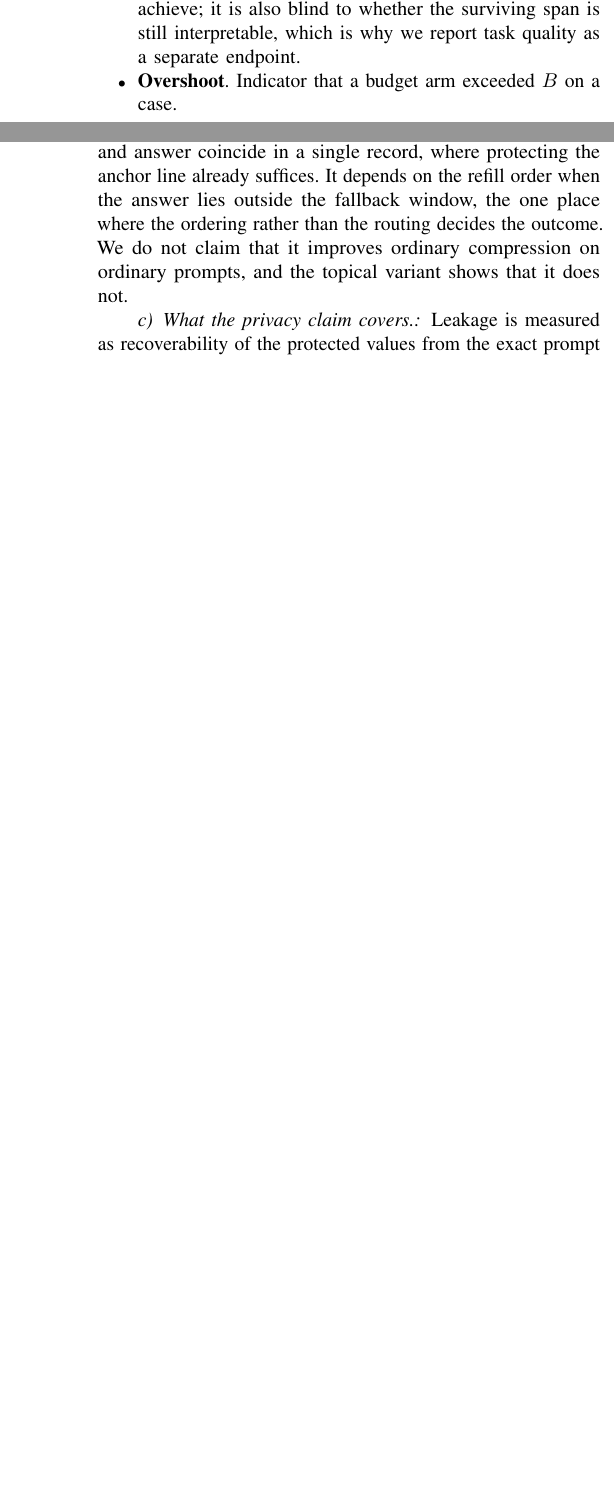
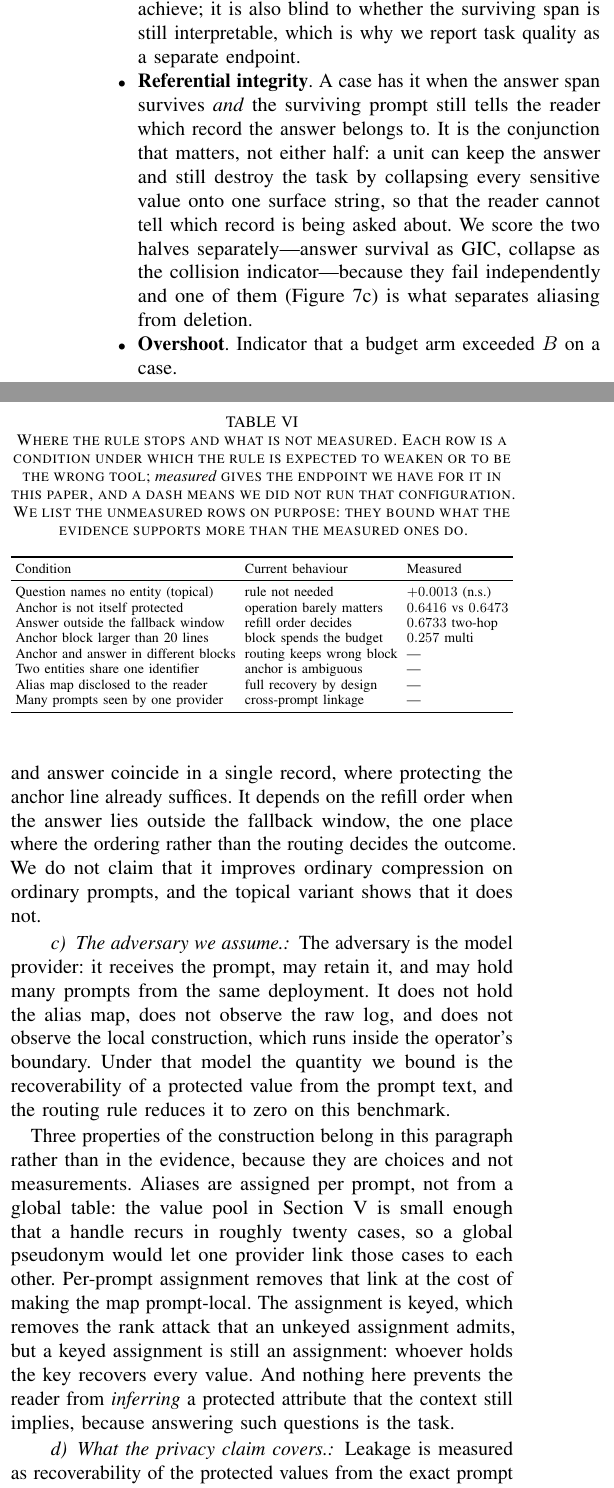
Before and after one commit to firesaku/PrivTrim-IoT, a LaTeX paper (paper/main.tex, which reads paper/sections/03_problem.tex, paper/sections/09_discussion.tex, paper/tables/tab_scope.tex): two parts of the columns of pages 5 and 17 of 21, joined at a grey line, cut so that both start at the same text, the shorter picture padded with empty space. Compiled offline with pdfLaTeX.

Commit message:
feat(scope): name the adversary, tabulate where the rule stops, fix a wrong attribution
Follows the "do only what helps" judgement: the threat model and the scope table are added
because they shrink the attack surface, while a standalone theory section was dropped (the
only guarantee available is near-tautological and would invite the question it pretends to
answer).

- Section III: "referential integrity" defined as answer survival AND no entity collapse,
  because the two fail independently and only the second separates aliasing from deletion.
- Section IX: new paragraph "The adversary we assume" -- provider holding the prompt, no alias
  map, no raw log; per-prompt (not global) aliases and why; keying removes the rank attack but
  a key holder still recovers everything; the method does not stop attribute inference because
  answering is the task.
- New Table VI lists the eight conditions under which the rule weakens, four measured and four
  marked unmeasured on purpose.
- slurm/probe_models.slurm inventories the model cache from a compute node.

Correction: an earlier draft in this session attributed the block-vs-line gain to a
"line suffices on needle" story. That is wrong -- at fixed operation the line arm scores
0.4802 on needle against 0.6473 for the block. The correct split is that widening the region
helps both families, while swapping deletion for aliasing pays only where the anchor is itself
protected (multi 0.0000 -> 0.3487, needle 0.6416 -> 0.6473). Section VIII now says that.

Also reconciled a stale number: three places claimed 99.7% co-location while the benchmark's
own annotations record it in every case; the prose now cites the annotation and reports 99.8%
as the text-based re-derivation, with the two exceptions explained.

```diff
--- a/paper/sections/03_problem.tex
+++ b/paper/sections/03_problem.tex
@@ -42,6 +42,13 @@ from question plus compressed context. Lower is better.
 compression. It is model-free, and therefore an upper bound on what the reader can achieve;
 it is also blind to whether the surviving span is still interpretable, which is why we report
 task quality as a separate endpoint.
+\item \textbf{Referential integrity}. A case has it when the answer span survives
+\emph{and} the surviving prompt still tells the reader which record the answer belongs to. It is
+the conjunction that matters, not either half: a unit can keep the answer and still destroy the
+task by collapsing every sensitive value onto one surface string, so that the reader cannot
+tell which record is being asked about. We score the two halves separately---answer survival as
+GIC, collapse as the collision indicator---because they fail independently and one of them
+(Figure~\ref{fig:structure}c) is what separates aliasing from deletion.
 \item \textbf{Overshoot}. Indicator that a budget arm exceeded $B$ on a case.
 \end{itemize}
 
--- a/paper/sections/09_discussion.tex
+++ b/paper/sections/09_discussion.tex
@@ -18,6 +20,23 @@ the anchor line already suffices. It depends on the refill order when the answer
 the fallback window, the one place where the ordering rather than the routing decides the
 outcome. We do not claim that it improves ordinary compression on ordinary prompts, and the
 topical variant shows that it does not.
+
+\paragraph{The adversary we assume.}
+The adversary is the model provider: it receives the prompt, may retain it, and may hold many
+prompts from the same deployment. It does not hold the alias map, does not observe the raw log,
+and does not observe the local construction, which runs inside the operator's boundary. Under
+that model the quantity we bound is the recoverability of a protected value from the prompt
+text, and the routing rule reduces it to zero on this benchmark.
+
+Three properties of the construction belong in this paragraph rather than in the evidence,
+because they are choices and not measurements. Aliases are assigned per prompt, not from a
+global table: the value pool in Section~\ref{sec:benchmark} is small enough that a handle
+recurs in roughly twenty cases, so a global pseudonym would let one provider link those cases
+to each other. Per-prompt assignment removes that link at the cost of making the map
+prompt-local. The assignment is keyed, which removes the rank attack that an unkeyed
+assignment admits, but a keyed assignment is still an assignment: whoever holds the key
+recovers every value. And nothing here prevents the reader from \emph{inferring} a protected
+attribute that the context still implies, because answering such questions is the task.
 
 \paragraph{What the privacy claim covers.}
 Leakage is measured as recoverability of the protected values from the exact prompt text,
--- /dev/null
+++ b/paper/tables/tab_scope.tex
@@ -0,0 +1,25 @@
+\begin{table}[t]
+\caption{Where the rule stops and what is not measured. Each row is a condition under which the
+rule is expected to weaken or to be the wrong tool; \emph{measured} gives the endpoint we have
+for it in this paper, and a dash means we did not run that configuration. We list the
+unmeasured rows on purpose: they bound what the evidence supports more than the measured ones
+do.}
+\label{tab:scope}
+\centering\small
+\setlength{\tabcolsep}{3pt}
+\resizebox{\columnwidth}{!}{%
+\begin{tabular}{lll}
+\toprule
+Condition & Current behaviour & Measured \\
+\midrule
+Question names no entity (topical)   & rule not needed            & $+0.0013$ (n.s.) \\
+Anchor is not itself protected       & operation barely matters  & $0.6416$ vs $0.6473$ \\
+Answer outside the fallback window   & refill order decides       & $0.6733$ two-hop \\
+Anchor block larger than 20 lines    & block spends the budget    & $0.257$ multi \\
+Anchor and answer in different blocks& routing keeps wrong block  & --- \\
+Two entities share one identifier    & anchor is ambiguous        & --- \\
+Alias map disclosed to the reader    & full recovery by design    & --- \\
+Many prompts seen by one provider    & cross-prompt linkage       & --- \\
+\bottomrule
+\end{tabular}}
+\end{table}
```
Also changed, not shown: paper/sections/01_introduction.tex (+1 -2 lines), paper/sections/04_method.tex (+3 -3 lines), paper/sections/08_analysis.tex (+14 -6 lines), paper/main.pdf, paper/sections/09_discussion.tex (8 more changed lines), 1 other file.
